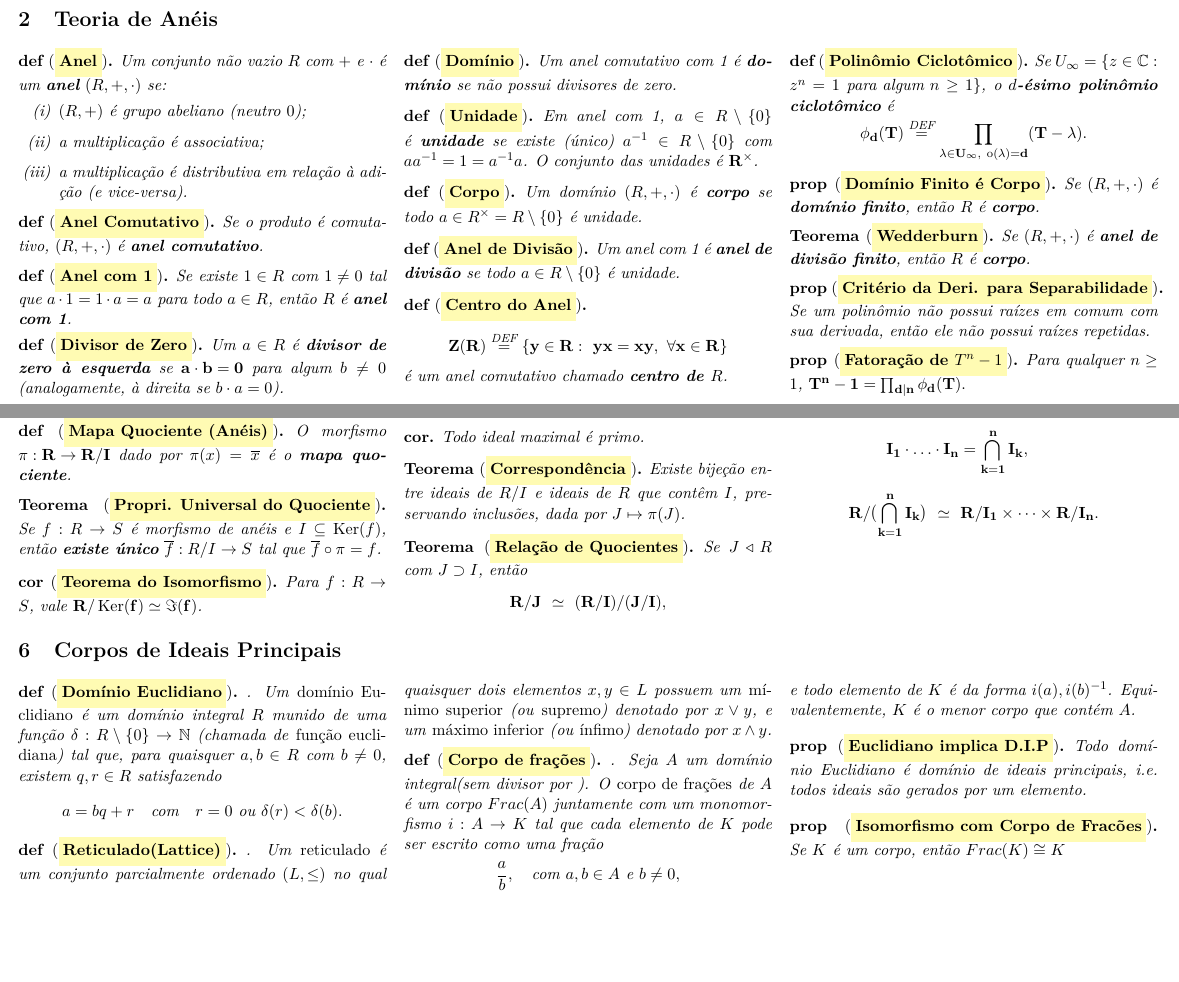
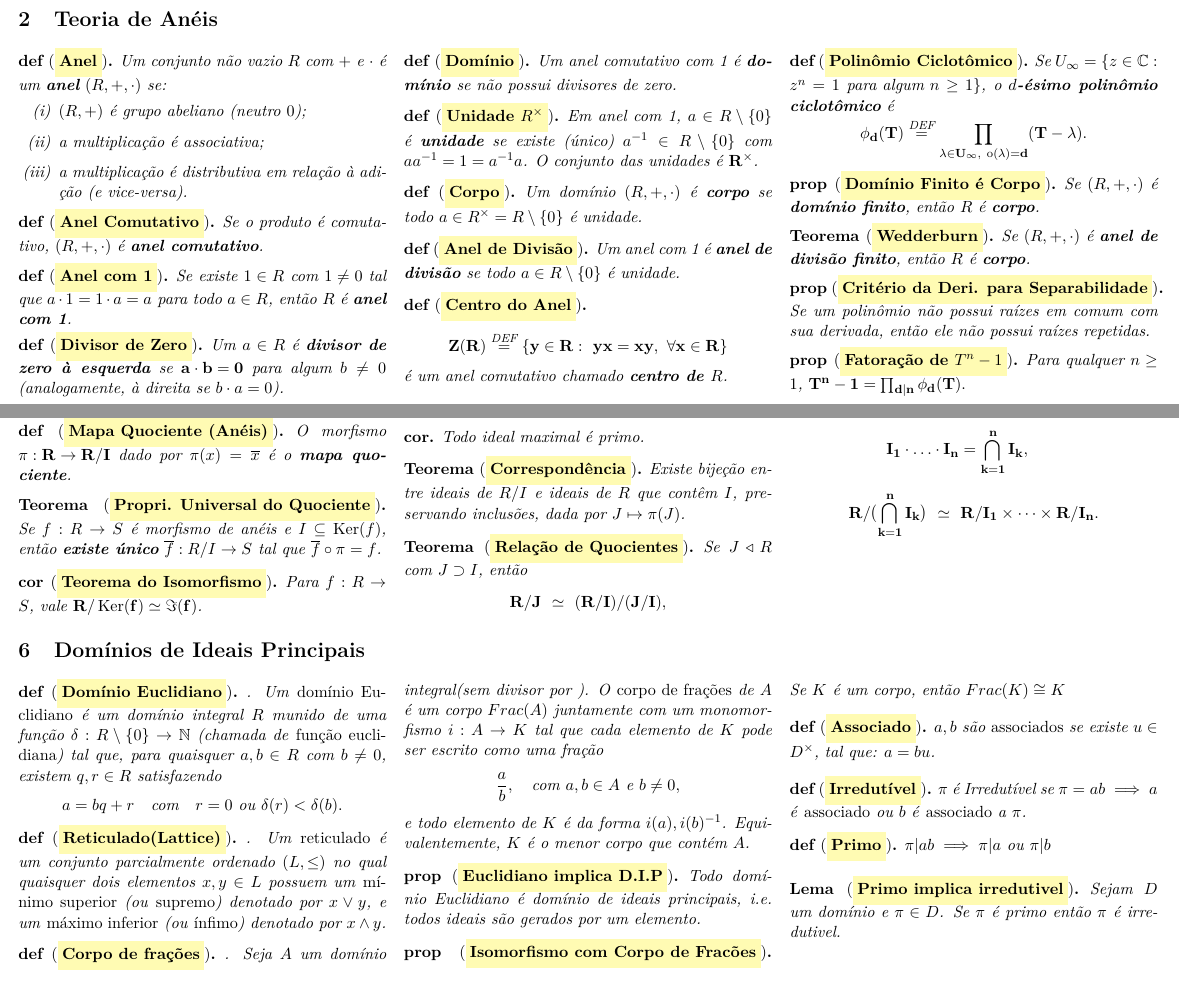
Before and after one commit to felipeMarprates/Arquivos-Auxiliares-de-Estudo, a LaTeX document (2025-02/algebra2/resumop1/resumoAlgebra2P1.tex): two parts of pages 1 and 3 of 3, joined at a grey line, cut so that both start at the same text, the shorter picture padded with empty space. Compiled offline with pdfLaTeX.

Commit message:
Adicao no resumo de algebra
Associados, irredutivel, primo e um lema

```diff
--- a/2025-02/algebra2/resumop1/resumoAlgebra2P1.tex
+++ b/2025-02/algebra2/resumop1/resumoAlgebra2P1.tex
@@ -139,8 +139,11 @@ Um \(a\in R\) é \textbf{divisor de zero à esquerda} se \(\mathbf{a\cdot b=0}\)
 Um anel comutativo com 1 é \textbf{domínio} se não possui divisores de zero.
 \end{definition}
 
-\begin{definition}[\defname{Unidade}]
-Em anel com 1, \(a\in R\setminus\{0\}\) é \textbf{unidade} se existe (único) \(a^{-1}\in R\setminus\{0\}\) com \(a a^{-1}=1=a^{-1}a\). O conjunto das unidades é \(\mathbf{R^\times}\).
+\begin{definition}[\defname{Unidade $R^\times$}]
+Em anel com 1, \(a\in R\setminus\{0\}\) é \textbf{unidade}
+se existe (único) \(a^{-1}\in R\setminus\{0\}\)
+com \(a a^{-1}=1=a^{-1}a\). O conjunto das unidades é
+\(\mathbf{R^\times}\).
 \end{definition}
 
 \begin{definition}[\defname{Corpo}]
@@ -369,7 +372,7 @@ Se \(I_1,\dots,I_n\) são ideais próprios de \(R\) dois a dois coprimos (\(I_i+
 \]
 \end{theorem}
 \end{multicols}
-\section{Corpos de Ideais Principais}
+\section{Domínios de Ideais Principais}
 \begin{multicols}{3}
 
 \begin{definition}[\defname{Domínio Euclidiano}].
@@ -402,7 +405,21 @@ Equivalentemente, \(K\) é o menor corpo que contém \(A\).
 \begin{proposition}[\defname{Isomorfismo com Corpo de Fracões}]
     Se $K$ é um corpo, então $Frac(K) \cong K$
 \end{proposition}
+
+\begin{definition}[\defname{Associado}]
+    $a,b$ são \emph{associados} se existe $u \in D^{\times}$, tal que: $a=bu$.
+
+\end{definition}
+\begin{definition}[\defname{Irredutível}]
+    $\pi$ é Irredutível se $\pi = ab \implies a$ é \emph{associado}
+    ou $b$ é \emph{associado} a $\pi$.
+\end{definition}
+\begin{definition}[\defname{Primo}]
+    $\pi| ab \implies \pi | a $ ou $ \pi | b$
+\begin{lemma}[\defname{Primo implica irredutivel}]
+    Sejam $D$ um domínio e $\pi \in D$. Se $\pi$ é primo então $\pi$ é irredutivel.
+\end{lemma}
+\end{definition}
 \end{multicols}
 
-
 \end{document}
```
Also changed, not shown: 2025-02/algebra2/resumop1/resumoAlgebra2P1.pdf.
